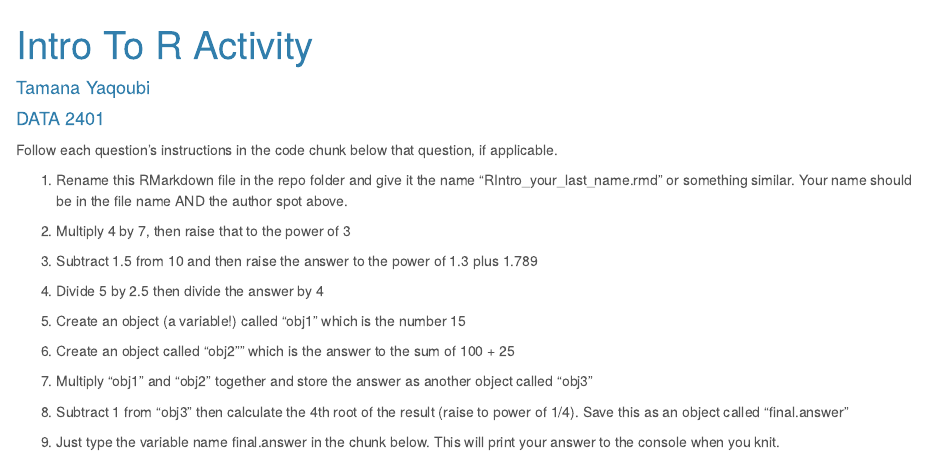
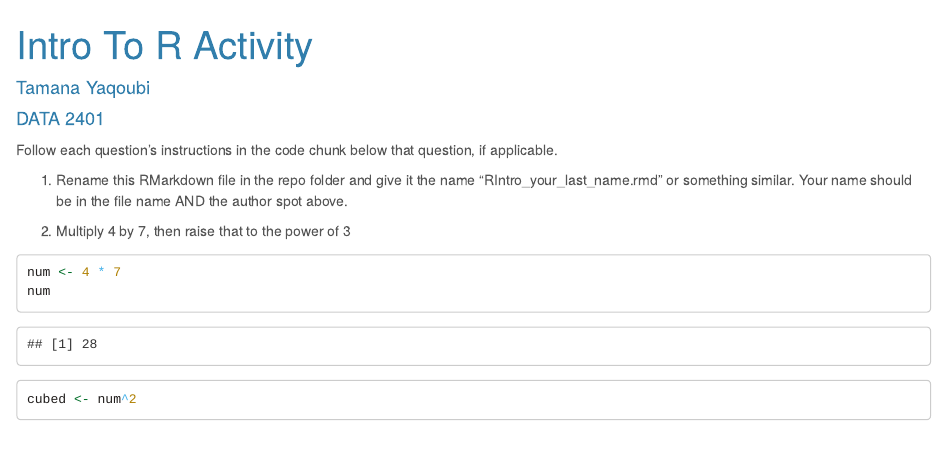
Before and after one commit to Data2401/day-4-intro-to-r-Tamyaq, an R Markdown document (RIntro_your_Yaqoubi.rmd.rmd): the page in a window 1100 px wide, from its top. Rendered offline with R 4.5, knitr and Pandoc, with nearby package versions.

Commit message:
Completed #2

````diff
--- a/RIntro_your_Yaqoubi.rmd.rmd
+++ b/RIntro_your_Yaqoubi.rmd.rmd
@@ -21,7 +21,9 @@ Follow each question's instructions in the code chunk below that question, if ap
 
 
 ```{r}
-
+num <- 4 * 7
+num
+cubed <- num^2
 ```
 
 3. Subtract 1.5 from 10 and then raise the answer to the power of 1.3 plus 1.789
````
